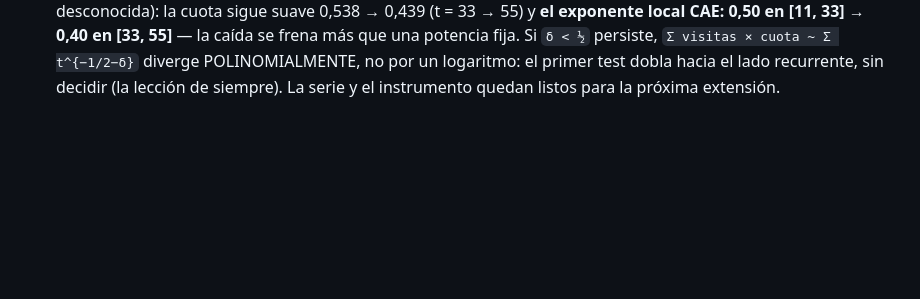
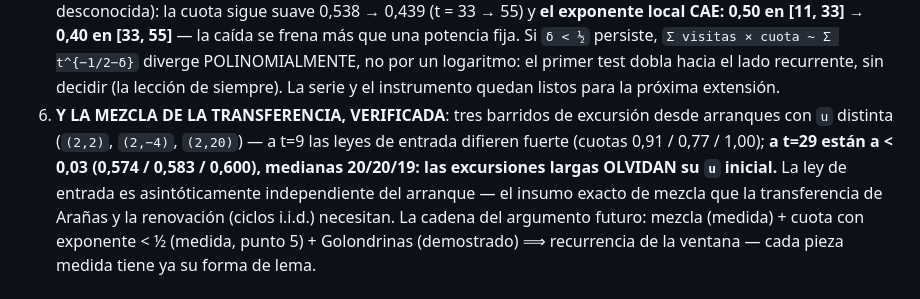
Before and after one commit to theswordofthemorning/conjeturadecollazpython, a Markdown page: bitacora.md, the part around the change. GitHub-like rendering; blank space fills up the shorter version.

Commit message:
la mezcla de la transferencia, verificada: las excursiones largas olvidan su u inicial (tres arranques convergen a < 0,03 en t=29) -- cada pieza medida tiene ya su forma de lema
Co-Authored-By: Claude Fable 5 <noreply@anthropic.com>

```diff
--- a/bitacora.md
+++ b/bitacora.md
@@ -55,6 +55,18 @@ desde el rebote `(2,2)` con absorción exacta al entrar al fondo:
    dobla hacia el lado recurrente, sin decidir (la lección de
    siempre). La serie y el instrumento quedan listos para la
    próxima extensión.
+6. **Y LA MEZCLA DE LA TRANSFERENCIA, VERIFICADA**: tres barridos
+   de excursión desde arranques con `u` distinta (`(2,2)`,
+   `(2,−4)`, `(2,20)`) — a t=9 las leyes de entrada difieren
+   fuerte (cuotas 0,91 / 0,77 / 1,00); **a t=29 están a < 0,03
+   (0,574 / 0,583 / 0,600), medianas 20/20/19: las excursiones
+   largas OLVIDAN su `u` inicial.** La ley de entrada es
+   asintóticamente independiente del arranque — el insumo exacto
+   de mezcla que la transferencia de Arañas y la renovación
+   (ciclos i.i.d.) necesitan. La cadena del argumento futuro:
+   mezcla (medida) + cuota con exponente < ½ (medida, punto 5) +
+   Golondrinas (demostrado) ⟹ recurrencia de la ventana — cada
+   pieza medida tiene ya su forma de lema.
 
 # ⇢ 10-08-2026 (9) — LA LÍNEA FOSTER: TRES INTENTOS, TRES DIAGNÓSTICOS, Y LA OBSERVACIÓN QUE REORDENA EL PROBLEMA
 
```
